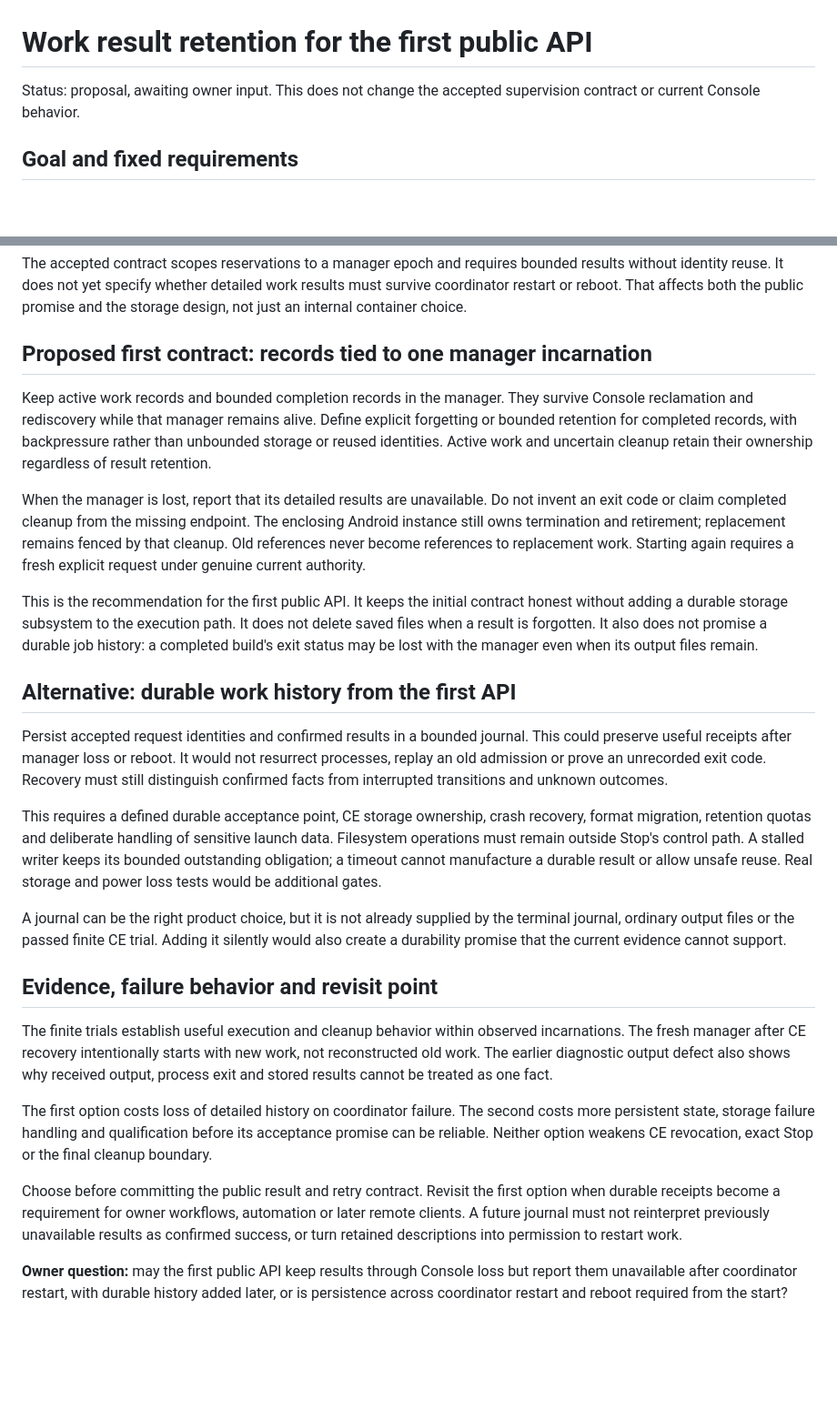
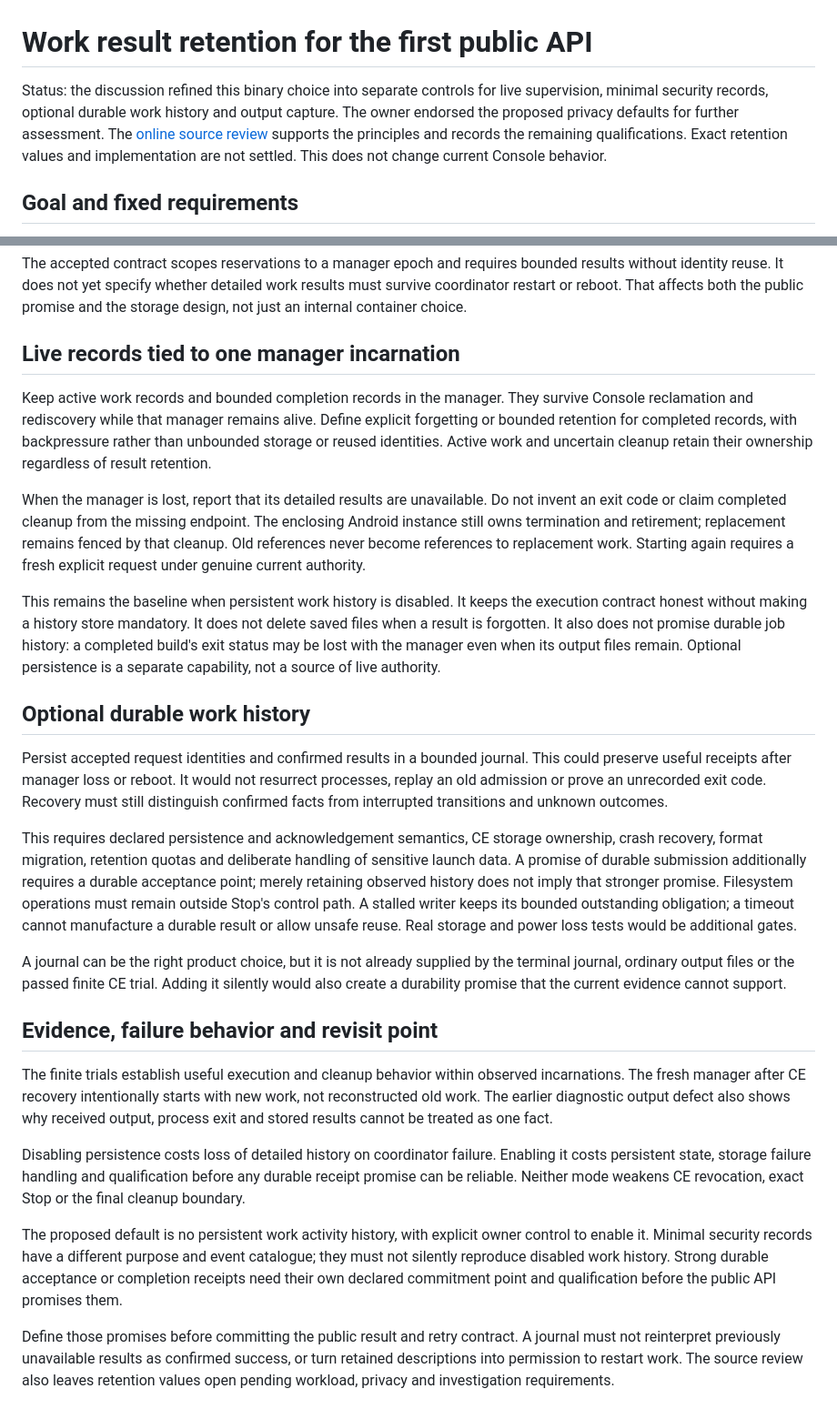
Before and after one commit to nicholasraimbault/andrix, a Markdown page: plans/2026-09-19-work-result-retention.md, 2 parts joined by grey strips. Shown at 91% size. Drawn GitHub-style; blank space fills up the shorter version.

Commit message:
Assess privacy focused logging defaults against public guidance

```diff
--- a/plans/2026-09-19-work-result-retention.md
+++ b/plans/2026-09-19-work-result-retention.md
@@ -1,7 +1,11 @@
 # Work result retention for the first public API
 
-Status: proposal, awaiting owner input. This does not change the accepted supervision
-contract or current Console behavior.
+Status: the discussion refined this binary choice into separate controls for live
+supervision, minimal security records, optional durable work history and output capture.
+The owner endorsed the proposed privacy defaults for further assessment. The
+[online source review](2026-09-19-logging-defaults-review.md) supports the principles and
+records the remaining qualifications. Exact retention values and implementation are
+not settled. This does not change current Console behavior.
 
 ## Goal and fixed requirements
 
@@ -22,7 +26,7 @@ results without identity reuse. It does not yet specify whether detailed work re
 must survive coordinator restart or reboot. That affects both the public promise and
 the storage design, not just an internal container choice.
 
-## Proposed first contract: records tied to one manager incarnation
+## Live records tied to one manager incarnation
 
 Keep active work records and bounded completion records in the manager. They survive
 Console reclamation and rediscovery while that manager remains alive. Define explicit
@@ -36,21 +40,23 @@ Android instance still owns termination and retirement; replacement remains fenc
 that cleanup. Old references never become references to replacement work. Starting again
 requires a fresh explicit request under genuine current authority.
 
-This is the recommendation for the first public API. It keeps the initial contract
-honest without adding a durable storage subsystem to the execution path. It does not
-delete saved files when a result is forgotten. It also does not promise a durable job
-history: a completed build's exit status may be lost with the manager even when its
-output files remain.
+This remains the baseline when persistent work history is disabled. It keeps the
+execution contract honest without making a history store mandatory. It does not delete
+saved files when a result is forgotten. It also does not promise durable job history:
+a completed build's exit status may be lost with the manager even when its output files
+remain. Optional persistence is a separate capability, not a source of live authority.
 
-## Alternative: durable work history from the first API
+## Optional durable work history
 
 Persist accepted request identities and confirmed results in a bounded journal. This
 could preserve useful receipts after manager loss or reboot. It would not resurrect
 processes, replay an old admission or prove an unrecorded exit code. Recovery must still
 distinguish confirmed facts from interrupted transitions and unknown outcomes.
 
-This requires a defined durable acceptance point, CE storage ownership, crash recovery,
-format migration, retention quotas and deliberate handling of sensitive launch data.
+This requires declared persistence and acknowledgement semantics, CE storage ownership,
+crash recovery, format migration, retention quotas and deliberate handling of sensitive
+launch data. A promise of durable submission additionally requires a durable acceptance
+point; merely retaining observed history does not imply that stronger promise.
 Filesystem operations must remain outside Stop's control path. A stalled writer keeps
 its bounded outstanding obligation; a timeout cannot manufacture a durable result or
 allow unsafe reuse. Real storage and power loss tests would be additional gates.
@@ -66,16 +72,18 @@ incarnations. The fresh manager after CE recovery intentionally starts with new
 not reconstructed old work. The earlier diagnostic output defect also shows why received
 output, process exit and stored results cannot be treated as one fact.
 
-The first option costs loss of detailed history on coordinator failure. The second costs
-more persistent state, storage failure handling and qualification before its acceptance
-promise can be reliable. Neither option weakens CE revocation, exact Stop or the final
-cleanup boundary.
+Disabling persistence costs loss of detailed history on coordinator failure. Enabling
+it costs persistent state, storage failure handling and qualification before any durable
+receipt promise can be reliable. Neither mode weakens CE revocation, exact Stop or the
+final cleanup boundary.
 
-Choose before committing the public result and retry contract. Revisit the first option
-when durable receipts become a requirement for owner workflows, automation or later
-remote clients. A future journal must not reinterpret previously unavailable results as
-confirmed success, or turn retained descriptions into permission to restart work.
+The proposed default is no persistent work activity history, with explicit owner control
+to enable it. Minimal security records have a different purpose and event catalogue;
+they must not silently reproduce disabled work history. Strong durable acceptance or
+completion receipts need their own declared commitment point and qualification before
+the public API promises them.
 
-**Owner question:** may the first public API keep results through Console loss but report
-them unavailable after coordinator restart, with durable history added later, or is
-persistence across coordinator restart and reboot required from the start?
+Define those promises before committing the public result and retry contract. A journal
+must not reinterpret previously unavailable results as confirmed success, or turn
+retained descriptions into permission to restart work. The source review also leaves
+retention values open pending workload, privacy and investigation requirements.
```
Also changed, not shown: plans/2026-09-19-logging-defaults-review.md (added, +202 -0 lines).
